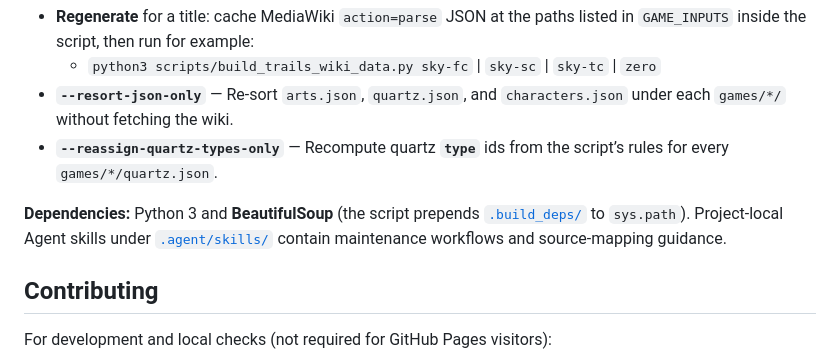
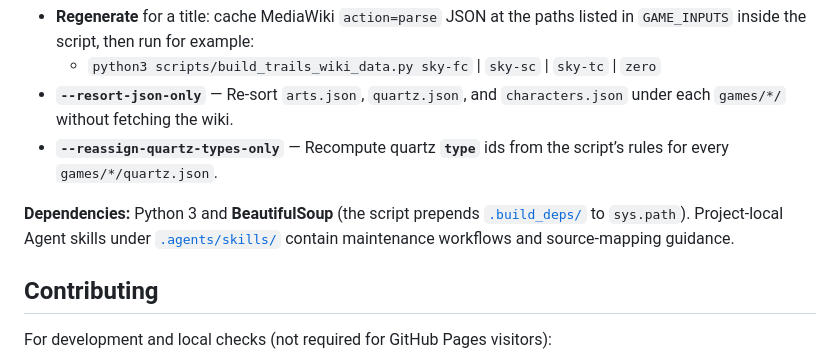
Before and after one commit to mthorpedo/trails-tools, a Markdown page: README.md, the part around the change. Rendered like a GitHub page.

Commit message:
Fix reference typos in readme

```diff
--- a/README.md
+++ b/README.md
@@ -20,7 +20,7 @@ Choose a **game** and **character**. Assign quartz to slots, inspect **line sepi
 - **`--resort-json-only`** — Re-sort `arts.json`, `quartz.json`, and `characters.json` under each `games/*/` without fetching the wiki.
 - **`--reassign-quartz-types-only`** — Recompute quartz **`type`** ids from the script’s rules for every `games/*/quartz.json`.
 
-**Dependencies:** Python 3 and **BeautifulSoup** (the script prepends [`.build_deps/`](.build_deps/) to `sys.path`). Project-local Agent skills under [`.agent/skills/`](.agent/skills/) contain maintenance workflows and source-mapping guidance.
+**Dependencies:** Python 3 and **BeautifulSoup** (the script prepends [`.build_deps/`](.build_deps/) to `sys.path`). Project-local Agent skills under [`.agents/skills/`](.agents/skills/) contain maintenance workflows and source-mapping guidance.
 
 ## Contributing
 
```
